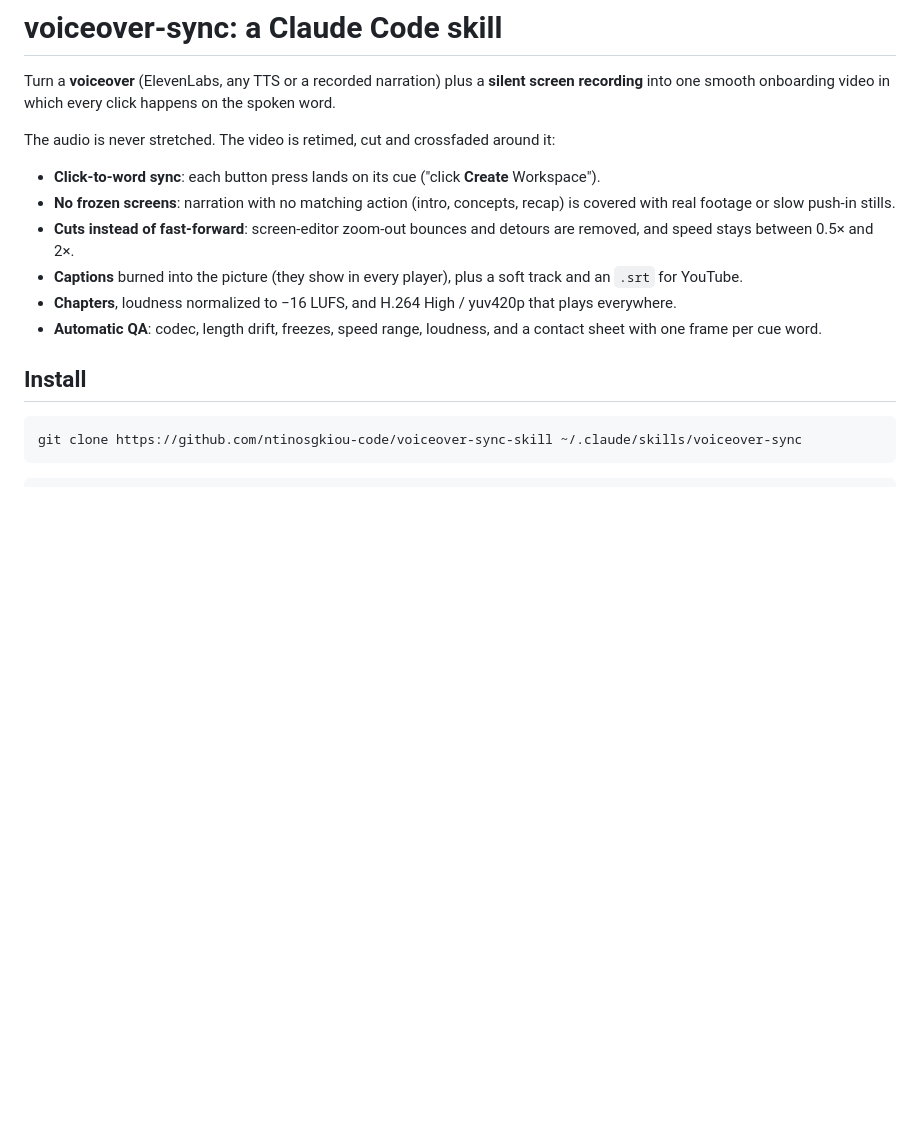
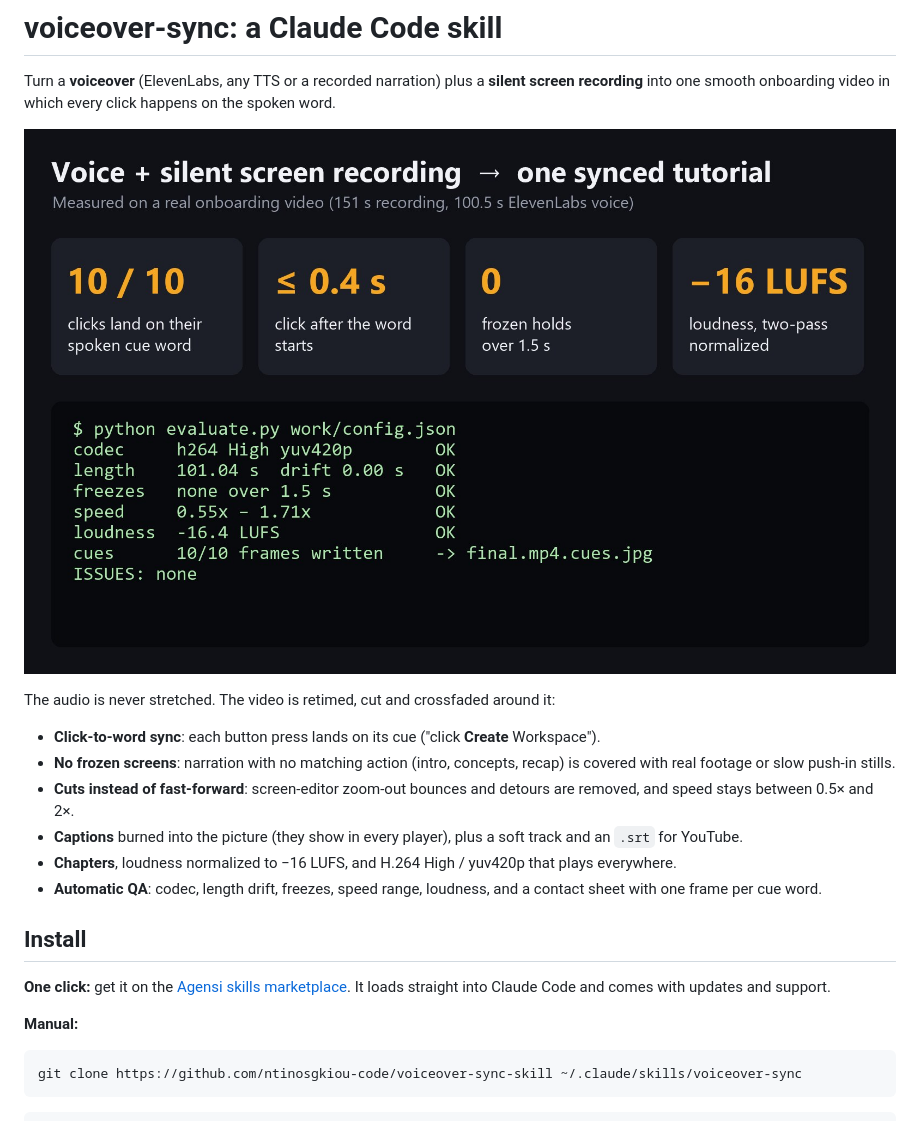
Before and after one commit to ntinosgkiou-code/voiceover-sync-skill, a Markdown page: README.md, the part around one of its changes. GitHub-like rendering; pictures changed too: docs/shot1_results.jpg (added); blank space fills up the shorter version.

Commit message:
Add result images and Agensi install link
Co-Authored-By: Claude Opus 5.5 <noreply@anthropic.com>

````diff
--- a/README.md
+++ b/README.md
@@ -2,6 +2,8 @@
 
 Turn a **voiceover** (ElevenLabs, any TTS or a recorded narration) plus a **silent screen recording** into
 one smooth onboarding video in which every click happens on the spoken word.
+
+![Results on a real onboarding video](docs/shot1_results.jpg)
 
 The audio is never stretched. The video is retimed, cut and crossfaded around it:
 
@@ -17,6 +19,11 @@ The audio is never stretched. The video is retimed, cut and crossfaded around it
   per cue word.
 
 ## Install
+
+**One click:** get it on the [Agensi skills marketplace](https://agensi.io/skills/voiceover-sync-screen-recording-to-onboarding-video).
+It loads straight into Claude Code and comes with updates and support.
+
+**Manual:**
 
 ```bash
 git clone https://github.com/ntinosgkiou-code/voiceover-sync-skill ~/.claude/skills/voiceover-sync
````
Also changed, not shown: other parts of README.md (+2 -0 lines), docs/logo.png (added), docs/shot2_cues.jpg (added), docs/shot3_frame.jpg (added), docs/shot4_before.jpg (added).
